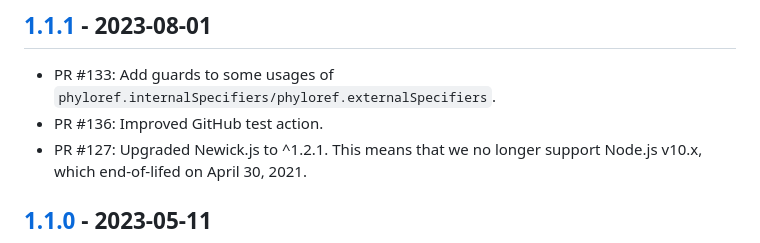
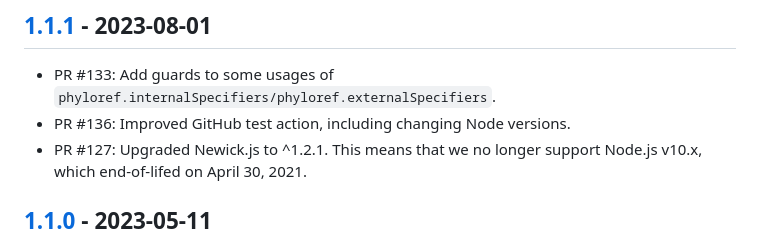
Before and after one commit to phyloref/phyx.js, a Markdown page: CHANGELOG.md, the part around the change. GitHub-like rendering.

Commit message:
Improved CHANGELOG.

```diff
--- a/CHANGELOG.md
+++ b/CHANGELOG.md
@@ -7,7 +7,7 @@ The format is based on [Keep a Changelog] and this project adheres to [Semantic
 
 ## [1.1.1] - 2023-08-01
 - PR #133: Add guards to some usages of `phyloref.internalSpecifiers/phyloref.externalSpecifiers`.
-- PR #136: Improved GitHub test action.
+- PR #136: Improved GitHub test action, including changing Node versions.
 - PR #127: Upgraded Newick.js to ^1.2.1. This means that we no longer
   support Node.js v10.x, which end-of-lifed on April 30, 2021.
 
```
